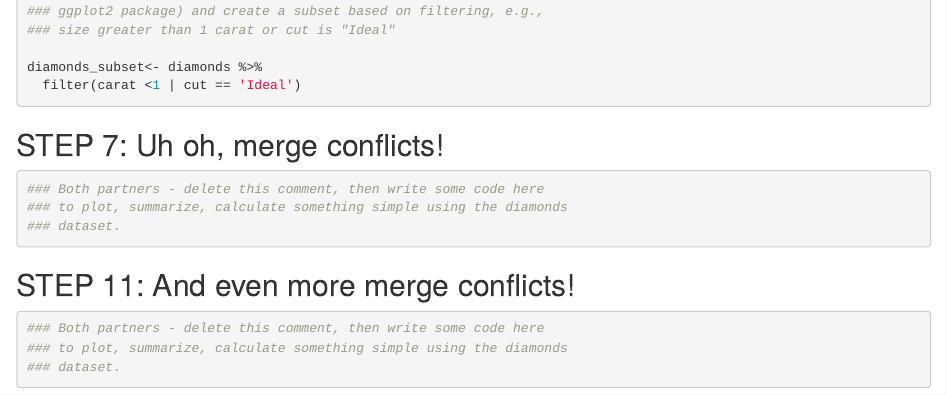
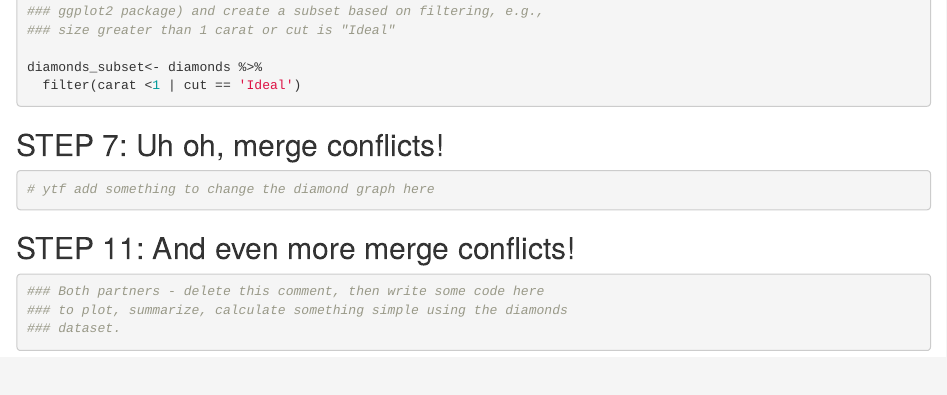
Before and after one commit to tinafang-1207/wild-git-collab, an R Markdown document (git_wild.Rmd): the page in a window 1100 px wide, from 450 px down. Rendered offline with R 4.5, knitr and Pandoc, with nearby package versions; some code elsewhere in the file could not run offline.

Commit message:
ytf add some comment on step 7

````diff
--- a/git_wild.Rmd
+++ b/git_wild.Rmd
@@ -37,10 +37,7 @@ diamonds_subset<- diamonds %>%
 ## STEP 7: Uh oh, merge conflicts!
 
 ```{r break-it-1}
-### Both partners - delete this comment, then write some code here
-### to plot, summarize, calculate something simple using the diamonds
-### dataset.
-
+# ytf add something to change the diamond graph here
 
 ```
 
````
